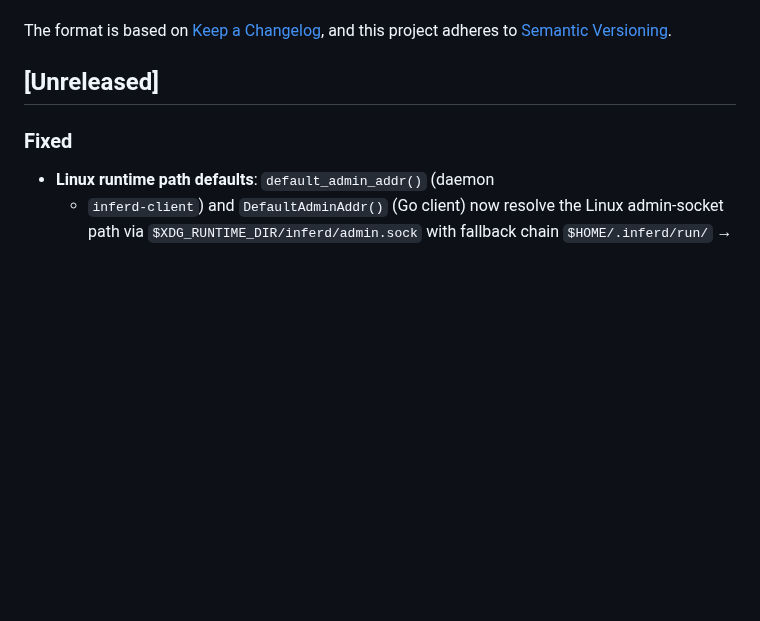
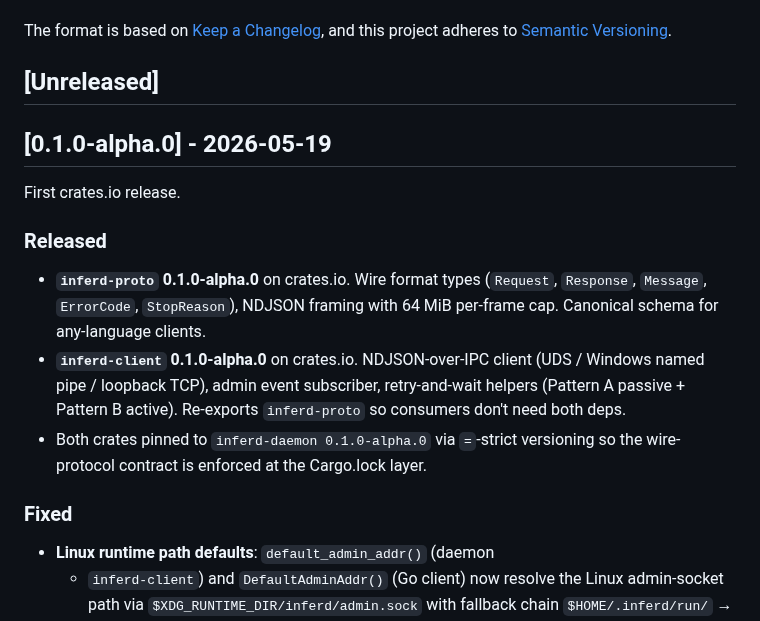
Before and after one commit to 3rg0n/inferd, a Markdown page: CHANGELOG.md, the part around the change. Drawn GitHub-style; blank space fills up the shorter version.

Commit message:
docs: badges + changelog entry for v0.1.0-alpha.0 crates.io release
- README: add crates.io version shields for inferd-proto and
  inferd-client + MIT license badge.
- CHANGELOG: capture the v0.1.0-alpha.0 release. Both crates pinned
  to inferd-daemon 0.1.0-alpha.0 via `=`-strict versioning so the
  wire-protocol contract is enforced at the Cargo.lock layer.

Co-Authored-By: Claude Opus 4.7 <noreply@anthropic.com>

```diff
--- a/CHANGELOG.md
+++ b/CHANGELOG.md
@@ -6,6 +6,25 @@ The format is based on [Keep a Changelog](https://keepachangelog.com/en/1.1.0/),
 and this project adheres to [Semantic Versioning](https://semver.org/spec/v2.0.0.html).
 
 ## [Unreleased]
+
+## [0.1.0-alpha.0] - 2026-05-19
+
+First crates.io release.
+
+### Released
+
+- **`inferd-proto` 0.1.0-alpha.0** on crates.io. Wire format types
+  (`Request`, `Response`, `Message`, `ErrorCode`, `StopReason`),
+  NDJSON framing with 64 MiB per-frame cap. Canonical schema for
+  any-language clients.
+- **`inferd-client` 0.1.0-alpha.0** on crates.io. NDJSON-over-IPC
+  client (UDS / Windows named pipe / loopback TCP), admin event
+  subscriber, retry-and-wait helpers (Pattern A passive +
+  Pattern B active). Re-exports `inferd-proto` so consumers don't
+  need both deps.
+- Both crates pinned to `inferd-daemon 0.1.0-alpha.0` via `=`-strict
+  versioning so the wire-protocol contract is enforced at the
+  Cargo.lock layer.
 
 ### Fixed
 
```
Also changed, not shown: README.md (+6 -1 lines).
